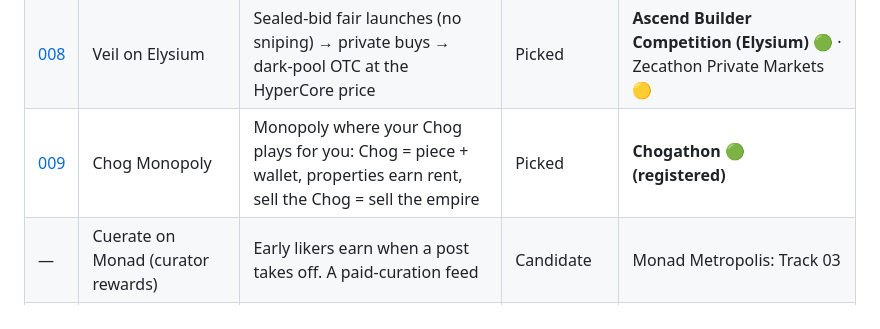
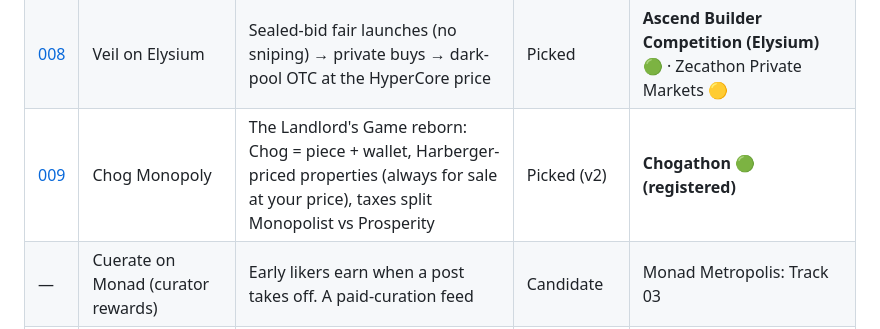
Before and after one commit to NECOKIZZ/hackathon-finder, a Markdown page: ideas/README.md, the part around the change. Rendered like a GitHub page.

```diff
--- a/ideas/README.md
+++ b/ideas/README.md
@@ -16,7 +16,7 @@ Full hackathon mapping: [`hackathons/2026-10-october-list/MAPPING.md`](../hackat
 | [006](006-private-forecast-market.md) | Private Forecast Market | Closest-guess prediction market with hidden guesses and anonymous players | Captured | Zecathon: Private Markets 🟡 |
 | [007](007-agent-compute-staking.md) | Agent Compute Staking | Agents stake and get compute streamed as yield. Polished: no-loss USDC → compute + idle capacity sold to other agents | Captured + critiqued | Circle Grants 🟢 · Monad / Nebius / Open Agent 🟡 |
 | [008](008-veil-elysium.md) | Veil on Elysium | Sealed-bid fair launches (no sniping) → private buys → dark-pool OTC at the HyperCore price | Picked | **Ascend Builder Competition (Elysium) 🟢** · Zecathon Private Markets 🟡 |
-| [009](009-chog-monopoly.md) | Chog Monopoly | Monopoly where your Chog plays for you: Chog = piece + wallet, properties earn rent, sell the Chog = sell the empire | Picked | **Chogathon 🟢 (registered)** |
+| [009](009-chog-monopoly.md) | Chog Monopoly | The Landlord's Game reborn: Chog = piece + wallet, Harberger-priced properties (always for sale at your price), taxes split Monopolist vs Prosperity | Picked (v2) | **Chogathon 🟢 (registered)** |
 | — | Cuerate on Monad (curator rewards) | Early likers earn when a post takes off. A paid-curation feed | Candidate | Monad Metropolis: Track 03 |
 | — | Kickoff on Monad (on-chain settlement + in-play) | Fully on-chain proximity markets with per-block in-play pricing | Candidate | **Kickoff as-is → Colosseum Robinhood Chain track 🟢🟢** · Monad Metropolis Track 01 🟡 |
 
```
Also changed, not shown: ideas/009-chog-monopoly.md (+118 -64 lines).
